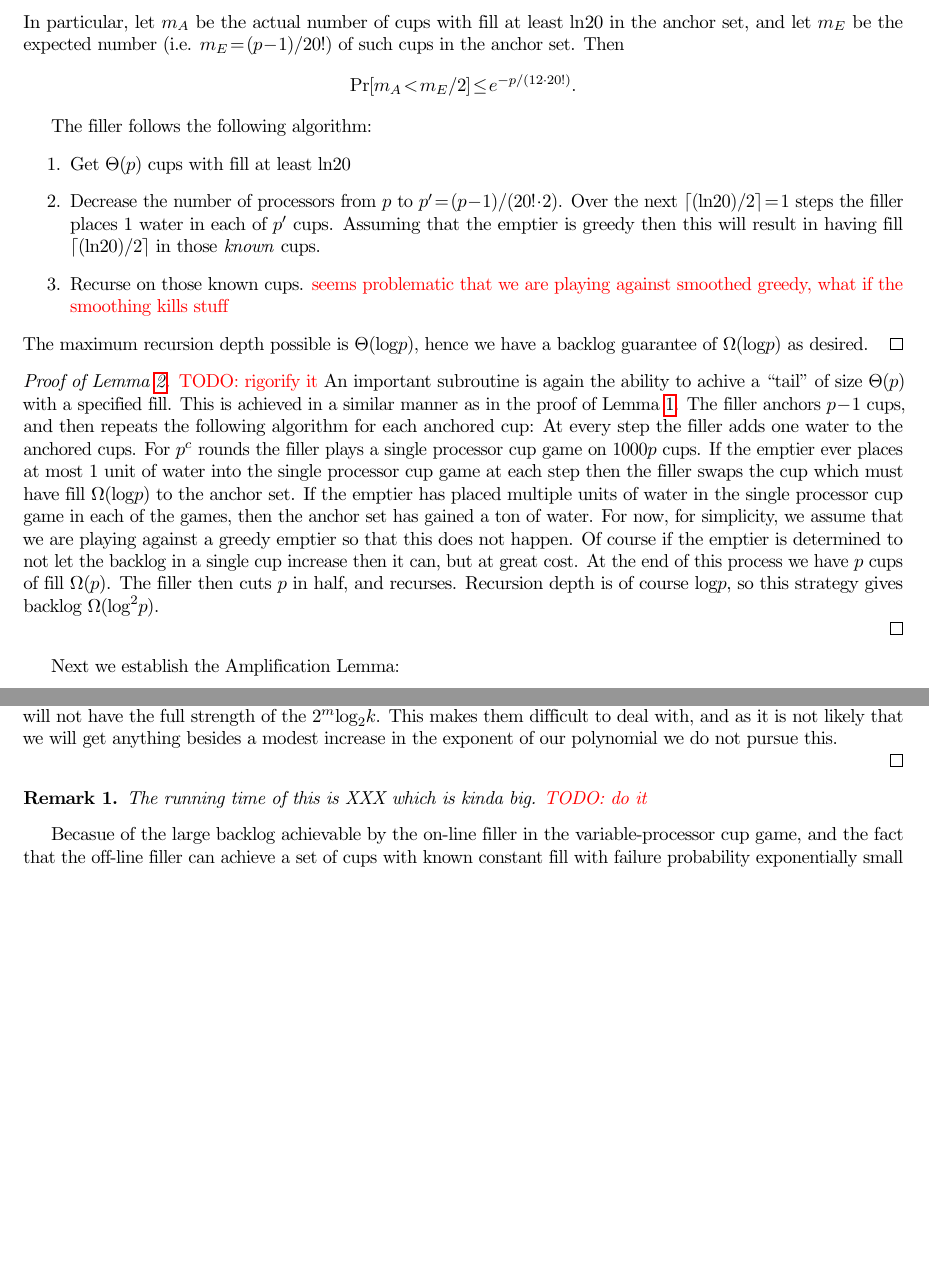
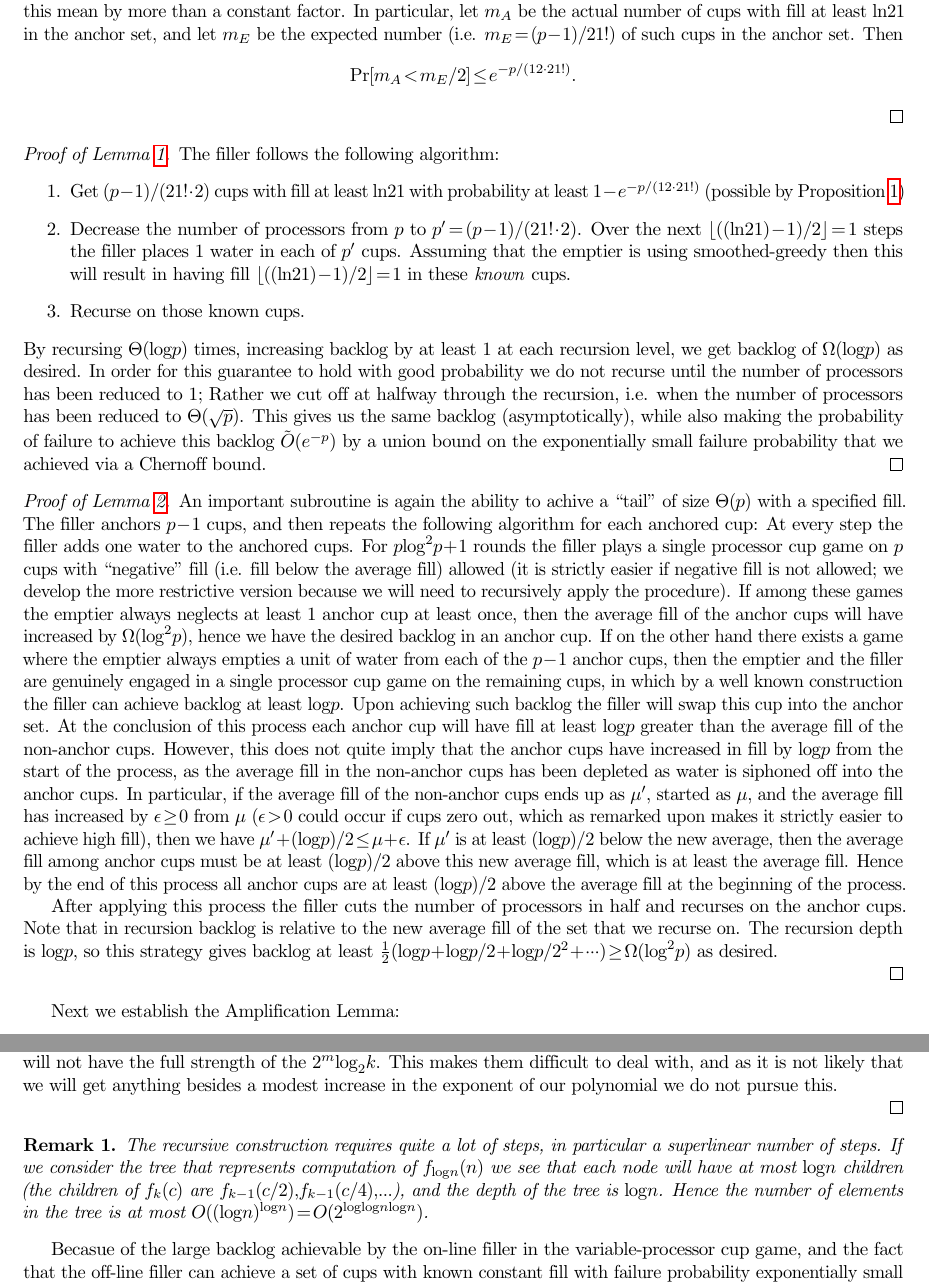
Before and after one commit to awestover/cupgame, a LaTeX document (results/variableProcessor/variableProcessor.tex): two parts of pages 2 and 3 of 4 before the commit and two parts of pages 2 and 4 of 4 after it, joined at a grey line, cut so that both start at the same text, the shorter picture padded with empty space. Compiled offline with pdfLaTeX.

Commit message:
more progress on variable processor cup games

```diff
--- a/results/variableProcessor/variableProcessor.tex
+++ b/results/variableProcessor/variableProcessor.tex
@@ -112,42 +121,71 @@ We proceed to prove the Lemmas.
   Using a Chernoff bound we can show that with high probability in $p$ the actual
   number of such cups does not deviate from this mean by more than a constant
   factor. In particular, let $m_A$ be the actual number of cups with fill at
-  least $\ln 20$ in the anchor set, and let $m_E$ be the expected number (i.e.
-  $m_E = (p-1)/20!$) of such cups in the anchor set. Then $$\Pr[m_A < m_E /2 ]
-  \le e^{-p / (12\cdot 20!)}.$$
+  least $\ln 21$ in the anchor set, and let $m_E$ be the expected number (i.e.
+  $m_E = (p-1)/21!$) of such cups in the anchor set. Then $$\Pr[m_A < m_E /2 ]
+  \le e^{-p / (12\cdot 21!)}.$$
 
+\end{proof}
+
+
+\begin{proof}[Proof of Lemma \ref{lem:dprand}.]
   The filler follows the following algorithm:
   \begin{enumerate}
-    \item Get $\Theta(p)$ cups with fill at least $\ln 20$
-    \item Decrease the number of processors from $p$ to $p' = (p-1)/(20!\cdot 2)$.
-      Over the next $\lceil (\ln 20)/2 \rceil = 1$ steps the filler places $1$
-      water in each of $p'$ cups. Assuming that the emptier is greedy then this
-      will result in having fill $\lceil (\ln 20) /2 \rceil$ in those \emph{known} cups.
-    \item Recurse on those known cups. {\color{red} seems problematic that we are playing against smoothed greedy, what if the smoothing kills stuff}
+    \item Get $(p-1)/(21! \cdot 2)$ cups with fill at least $\ln 21$ with probability at
+      least $1-e^{-p/(12\cdot 21!)}$ (possible by Proposition \ref{prop:tail})
+    \item Decrease the number of processors from $p$ to $p' = (p-1)/(21!\cdot 2)$.
+      Over the next $\lfloor ((\ln 21)-1)/2 \rfloor = 1$ steps the filler places $1$
+      water in each of $p'$ cups. Assuming that the emptier is using smoothed-greedy then this
+      will result in having fill $\lfloor ((\ln 21)-1) /2 \rfloor = 1$ in these \emph{known} cups.
+    \item Recurse on those known cups.
   \end{enumerate}
-  The maximum recursion depth possible is $\Theta(\log p)$, hence we have a backlog guarantee of $\Omega(\log p)$
-  as desired.
+  By recursing $\Theta(\log p)$ times, increasing backlog by at least $1$ at
+  each recursion level, we get backlog of $\Omega(\log p)$ as desired.
+  In order for this guarantee to hold with good probability we do not recurse
+  until the number of processors has been reduced to $1$; Rather we cut off at
+  halfway through the recursion, i.e. when the number of processors has been
+  reduced to $\Theta(\sqrt{p})$. This gives us the same backlog (asymptotically),
+  while also making the probability of failure to achieve this backlog
+  $\tilde{O}(e^{-p})$ by a union bound on the exponentially small failure
+  probability that we achieved via a Chernoff bound.
 \end{proof}
 
 \begin{proof}[Proof of Lemma \ref{lem:dpdet}.]
-  {\color{red} TODO: rigorify it}
   An important subroutine is again the ability to achive a ``tail" of size
-  $\Theta(p)$ with a specified fill.  This is achieved in a similar manner as
-  in the proof of Lemma \ref{lem:dprand}.  The filler anchors $p-1$ cups, and
-  then repeats the following algorithm for each anchored cup: At every step the
-  filler adds one water to the anchored cups. For $p^c$ rounds the filler
-  plays a single processor cup game on $1000p$ cups. If the emptier ever places
-  at most 1 unit of water into the single processor cup game at each step then
-  the filler swaps the cup which must have fill $\Omega(\log p)$ to the anchor
-  set.  If the emptier has placed multiple units of water in the single
-  processor cup game in each of the games, then the anchor set has gained a ton
-  of water. For now, for simplicity, we assume that we are playing against a
-  greedy emptier so that this does not happen. Of course if the emptier is
-  determined to not let the backlog in a single cup increase then it can, but
-  at great cost.  At the end of this process we have $p$ cups of fill
-  $\Omega(p)$.  The filler then cuts $p$ in half, and recurses.
-  Recursion depth is of course $\log p$, so this strategy gives backlog
-  $\Omega(\log^2 p)$.
+  $\Theta(p)$ with a specified fill. The filler anchors $p-1$ cups, and then
+  repeats the following algorithm for each anchored cup: At every step the
+  filler adds one water to the anchored cups. For $p\log^2 p + 1$ rounds the
+  filler plays a single processor cup game on $p$ cups with ``negative"
+  fill (i.e. fill below the average fill) allowed (it is strictly easier if
+  negative fill is not allowed; we develop the more restrictive version because
+  we will need to recursively apply the procedure). If among these games
+  the emptier always neglects at least 1 anchor cup at least once, then the average
+  fill of the anchor cups will have increased by $\Omega(\log^2 p)$, hence
+  we have the desired backlog in an anchor cup. If on the other hand there exists a game
+  where the emptier always empties a unit of water from each of the $p-1$ anchor cups,
+  then the emptier and the filler are genuinely engaged in a single processor cup game on the remaining cups,
+  in which by a well known construction the filler can achieve backlog at least $\log p$.
+  Upon achieving such backlog the filler will swap this cup into the anchor set.
+  At the conclusion of this process each anchor cup will have fill at least
+  $\log p$ greater than the average fill of the non-anchor cups. However, this
+  does not quite imply that the anchor cups have increased in fill by $\log p$
+  from the start of the process, as the average fill in the non-anchor cups has
+  been depleted as water is siphoned off into the anchor cups. In particular,
+  if the average fill of the non-anchor cups ends up as $\mu'$, started as
+  $\mu$, and the average fill has increased by $\epsilon \ge 0$ from $\mu$
+  ($\epsilon >0$ could occur if cups zero out, which as remarked upon makes it
+  strictly easier to achieve high fill), then we have $\mu' + (\log p)/ 2 \le
+  \mu +\epsilon$. If $\mu'$ is at least $(\log p )/2$ below the new average,
+  then the average fill among anchor cups must be at least $(\log p)/2$ above
+  this new average fill, which is at least the average fill. Hence by the end
+  of this process all anchor cups are at least $(\log p)/2$ above the average
+  fill at the beginning of the process.
+
+  After applying this process the filler cuts the number of processors in half and
+  recurses on the anchor cups. Note that in recursion backlog is relative to
+  the new average fill of the set that we recurse on. The recursion depth is
+  $\log p$, so this strategy gives backlog at least $\frac{1}{2}(\log p + \log p/2 + \log
+  p/2^2 + \cdots) \ge \Omega(\log^2 p)$ as desired.
 
 \end{proof}
 
@@ -259,8 +297,12 @@ We now use the Amplication Lemma to achieve the following:
 \end{proof}
 
 \begin{remark}
-  The running time of this is XXX which is kinda big.
-  {\color{red} TODO: do it}
+  The recursive construction requires quite a lot of steps, in particular a
+  superlinear number of steps. If we consider the tree that represents
+  computation of $f_{\log n}(n)$ we see that each node will have at most $\log n$
+  children (the children of $f_k(c)$ are $f_{k-1}(c/2), f_{k-1}(c/4), \ldots$),
+  and the depth of the tree is $\log n$. Hence the number of elements in the
+  tree is at most $O((\log n)^{\log n}) = O(2^{\log \log n \log n})$.
 \end{remark}
 
 
```
Also changed, not shown: results/variableProcessor/variableProcessor.pdf, results/variableProcessor/variableProcessor.tex (40 more changed lines).
